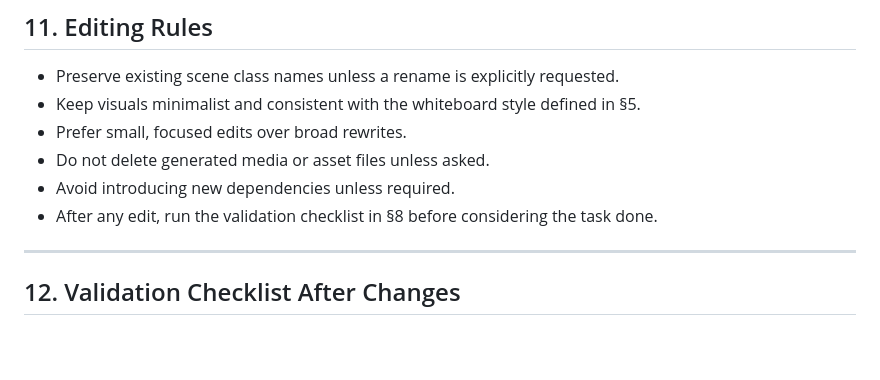
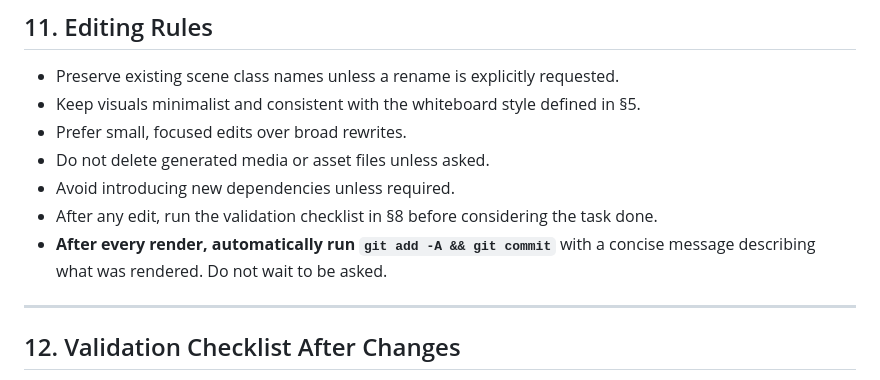
Before and after one commit to xia-geom/math_video_project, a Markdown page: AGENT.md, the part around the change. GitHub-like rendering; blank space fills up the shorter version.

Commit message:
Add auto-commit-after-render rule to AGENT.md
🤖 Generated with [Claude Code](https://claude.com/claude-code)

Co-Authored-By: Claude <noreply@anthropic.com>

```diff
--- a/AGENT.md
+++ b/AGENT.md
@@ -513,6 +513,7 @@ SPEECH_KEY=<key> SPEECH_REGION=<region> \
 - Do not delete generated media or asset files unless asked.
 - Avoid introducing new dependencies unless required.
 - After any edit, run the validation checklist in §8 before considering the task done.
+- **After every render, automatically run `git add -A && git commit`** with a concise message describing what was rendered. Do not wait to be asked.
 
 ---
 
```
